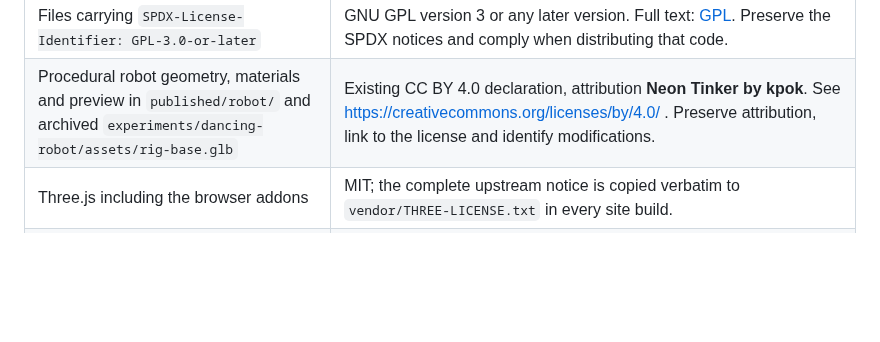
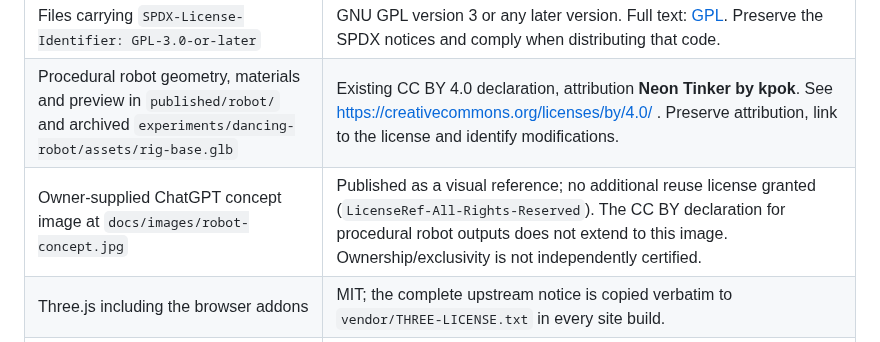
Before and after one commit to kpok/cartoon_ai, a Markdown page: LICENSING.md, the part around the change. Rendered like a GitHub page; blank space fills up the shorter version.

```diff
--- a/LICENSING.md
+++ b/LICENSING.md
@@ -7,6 +7,7 @@ open-source license for every file. No new license is granted by this document.
 | --- | --- |
 | Files carrying `SPDX-License-Identifier: GPL-3.0-or-later` | GNU GPL version 3 or any later version. Full text: [GPL](experiments/dancing-robot/LICENSE). Preserve the SPDX notices and comply when distributing that code. |
 | Procedural robot geometry, materials and preview in `published/robot/` and archived `experiments/dancing-robot/assets/rig-base.glb` | Existing CC BY 4.0 declaration, attribution **Neon Tinker by kpok**. See https://creativecommons.org/licenses/by/4.0/ . Preserve attribution, link to the license and identify modifications. |
+| Owner-supplied ChatGPT concept image at `docs/images/robot-concept.jpg` | Published as a visual reference; no additional reuse license granted (`LicenseRef-All-Rights-Reserved`). The CC BY declaration for procedural robot outputs does not extend to this image. Ownership/exclusivity is not independently certified. |
 | Three.js including the browser addons | MIT; the complete upstream notice is copied verbatim to `vendor/THREE-LICENSE.txt` in every site build. |
 | Other npm dependencies | Exact version/license/integrity inventory in `.security/dependencies.json`. Build/test tooling is not automatically shipped to Pages. Upstream notices remain in installed packages. |
 | Remaining project code, text, illustrations and original synthesized story music without a separate license | No additional reuse license has been granted; rights remain with their respective holders. Public viewing and source availability do not mean unrestricted redistribution. Contact the maintainer through GitHub before reuse. |
```
Also changed, not shown: README.md (+12 -0 lines), docs/MEDIA_PROVENANCE.md (+3 -0 lines), docs/images/robot-concept.jpg (added), 3 other files.
